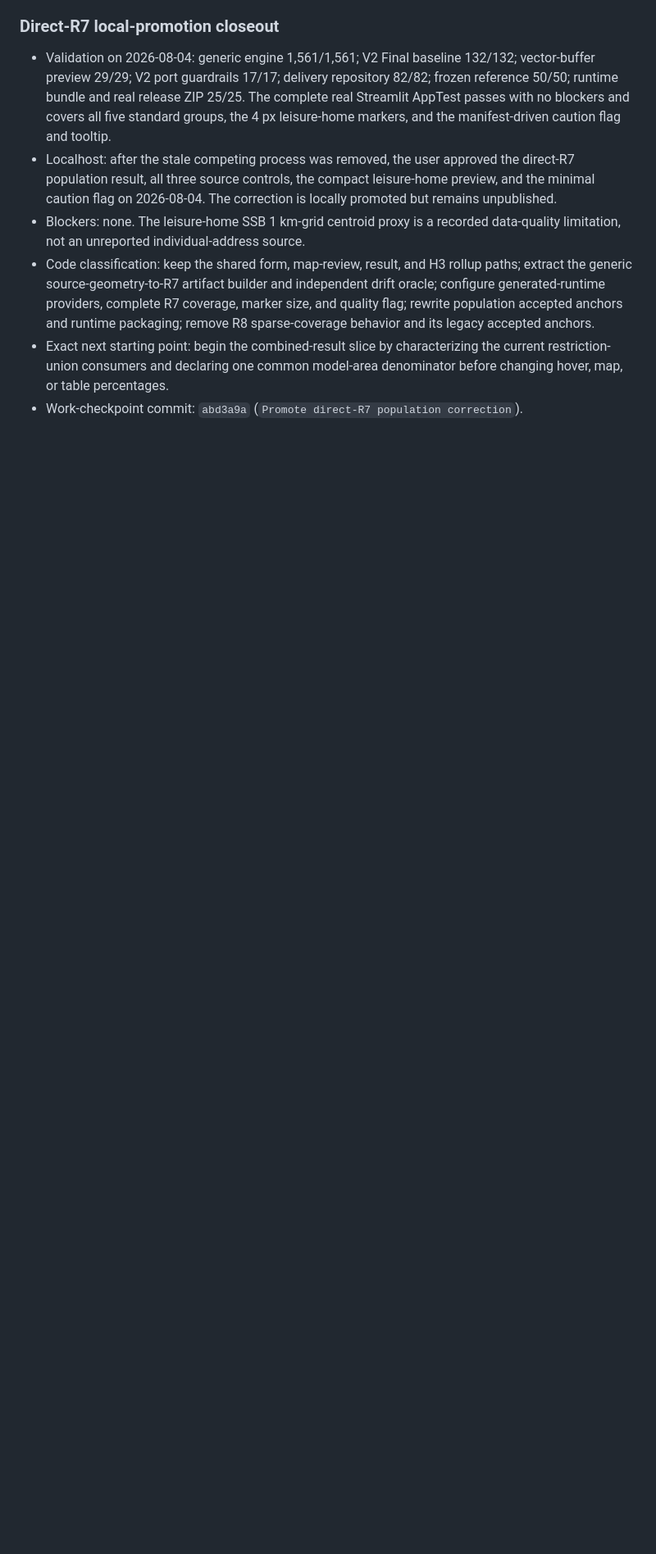
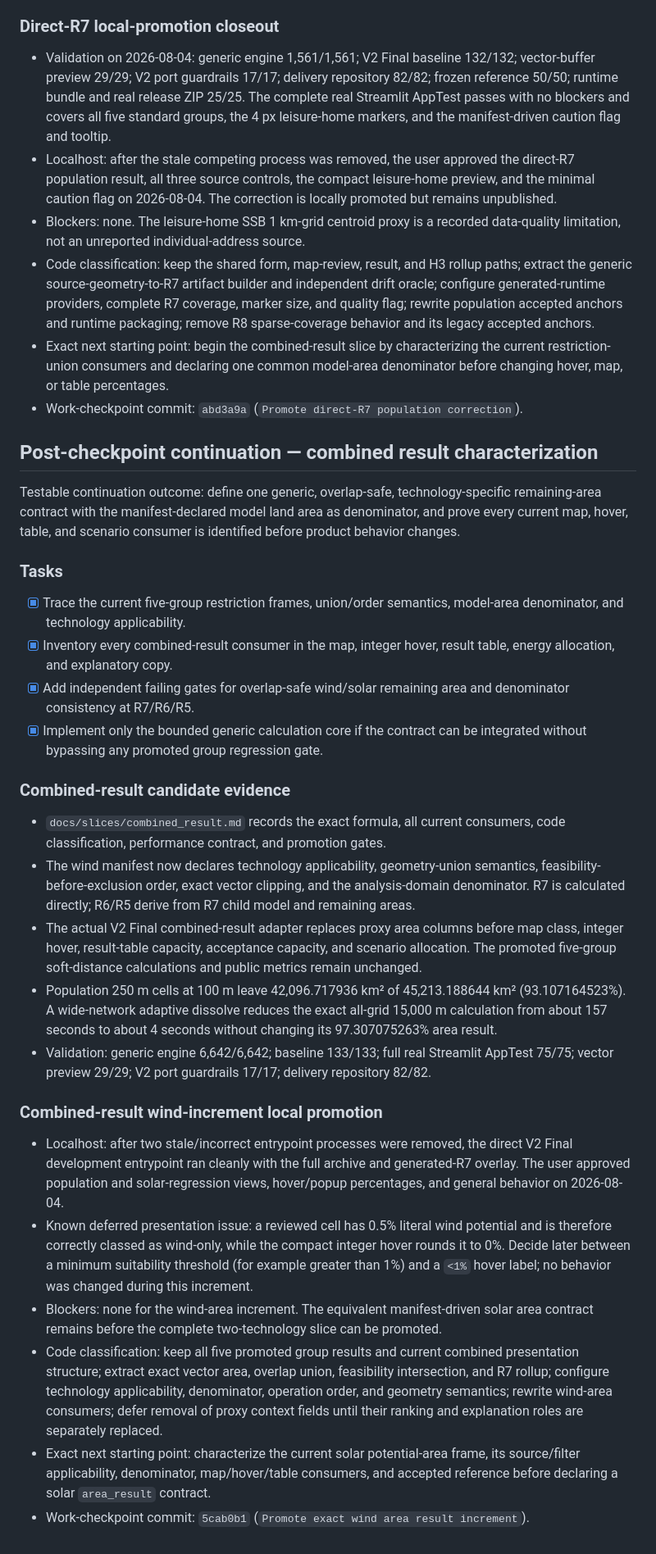
Before and after one commit to gislab-se/speedlocal, a Markdown page: docs/daily/2026-08-04.md, the part around the change. Shown at 82% size. GitHub-like rendering; blank space fills up the shorter version.

Commit message:
Record exact wind area checkpoint

```diff
--- a/docs/daily/2026-08-04.md
+++ b/docs/daily/2026-08-04.md
@@ -213,3 +213,68 @@ behavior if the new evidence is complete and reproducible.
   denominator before changing hover, map, or table percentages.
 - Work-checkpoint commit: `abd3a9a`
   (`Promote direct-R7 population correction`).
+
+## Post-checkpoint continuation — combined result characterization
+
+Testable continuation outcome: define one generic, overlap-safe,
+technology-specific remaining-area contract with the manifest-declared model
+land area as denominator, and prove every current map, hover, table, and
+scenario consumer is identified before product behavior changes.
+
+### Tasks
+
+- [x] Trace the current five-group restriction frames, union/order semantics,
+  model-area denominator, and technology applicability.
+- [x] Inventory every combined-result consumer in the map, integer hover,
+  result table, energy allocation, and explanatory copy.
+- [x] Add independent failing gates for overlap-safe wind/solar remaining area
+  and denominator consistency at R7/R6/R5.
+- [x] Implement only the bounded generic calculation core if the contract can
+  be integrated without bypassing any promoted group regression gate.
+
+### Combined-result candidate evidence
+
+- `docs/slices/combined_result.md` records the exact formula, all current
+  consumers, code classification, performance contract, and promotion gates.
+- The wind manifest now declares technology applicability, geometry-union
+  semantics, feasibility-before-exclusion order, exact vector clipping, and
+  the analysis-domain denominator. R7 is calculated directly; R6/R5 derive
+  from R7 child model and remaining areas.
+- The actual V2 Final combined-result adapter replaces proxy area columns
+  before map class, integer hover, result-table capacity, acceptance capacity,
+  and scenario allocation. The promoted five-group soft-distance calculations
+  and public metrics remain unchanged.
+- Population 250 m cells at 100 m leave 42,096.717936 km² of
+  45,213.188644 km² (93.107164523%). A wide-network adaptive dissolve reduces
+  the exact all-grid 15,000 m calculation from about 157 seconds to about
+  4 seconds without changing its 97.307075263% area result.
+- Validation: generic engine 6,642/6,642; baseline 133/133; full real
+  Streamlit AppTest 75/75; vector preview 29/29; V2 port guardrails 17/17;
+  delivery repository 82/82.
+
+### Combined-result wind-increment local promotion
+
+- Localhost: after two stale/incorrect entrypoint processes were removed, the
+  direct V2 Final development entrypoint ran cleanly with the full archive and
+  generated-R7 overlay. The user approved population and solar-regression
+  views, hover/popup percentages, and general behavior on 2026-08-04.
+- Known deferred presentation issue: a reviewed cell has 0.5% literal wind
+  potential and is therefore correctly classed as wind-only, while the compact
+  integer hover rounds it to 0%. Decide later between a minimum suitability
+  threshold (for example greater than 1%) and a `<1%` hover label; no behavior
+  was changed during this increment.
+- Blockers: none for the wind-area increment. The equivalent manifest-driven
+  solar area contract remains before the complete two-technology slice can be
+  promoted.
+- Code classification: keep all five promoted group results and current
+  combined presentation structure; extract exact vector area, overlap union,
+  feasibility intersection, and R7 rollup; configure technology applicability,
+  denominator, operation order, and geometry semantics; rewrite wind-area
+  consumers; defer removal of proxy context fields until their ranking and
+  explanation roles are separately replaced.
+- Exact next starting point: characterize the current solar potential-area
+  frame, its source/filter applicability, denominator, map/hover/table
+  consumers, and accepted reference before declaring a solar `area_result`
+  contract.
+- Work-checkpoint commit: `5cab0b1`
+  (`Promote exact wind area result increment`).
```
